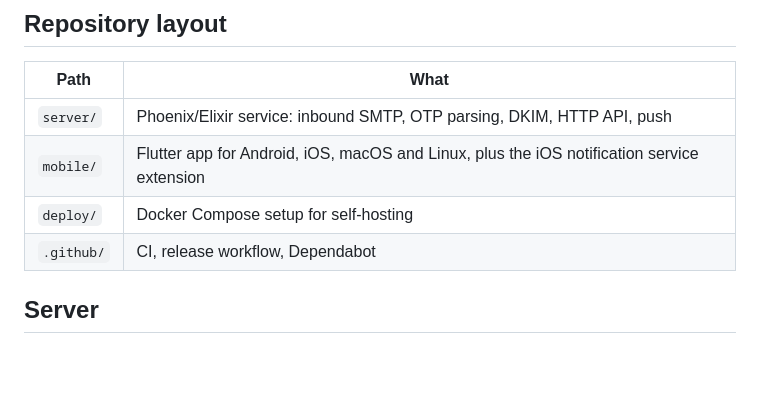
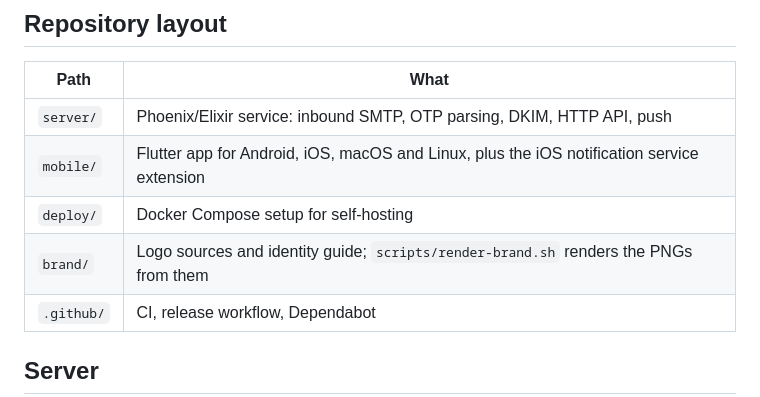
Before and after one commit to vidurb/pux, a Markdown page: CONTRIBUTING.md, the part around the change. Drawn GitHub-style; blank space fills up the shorter version.

```diff
--- a/CONTRIBUTING.md
+++ b/CONTRIBUTING.md
@@ -19,6 +19,7 @@ verification) need a design discussion before code.
 | `server/` | Phoenix/Elixir service: inbound SMTP, OTP parsing, DKIM, HTTP API, push |
 | `mobile/` | Flutter app for Android, iOS, macOS and Linux, plus the iOS notification service extension |
 | `deploy/` | Docker Compose setup for self-hosting |
+| `brand/` | Logo sources and identity guide; `scripts/render-brand.sh` renders the PNGs from them |
 | `.github/` | CI, release workflow, Dependabot |
 
 ## Server
```
Also changed, not shown: CHANGELOG.md (+4 -0 lines), README.md (+10 -2 lines), brand/screenshots/site-desktop.jpg (added), brand/screenshots/site-mobile-dark.jpg (added).
